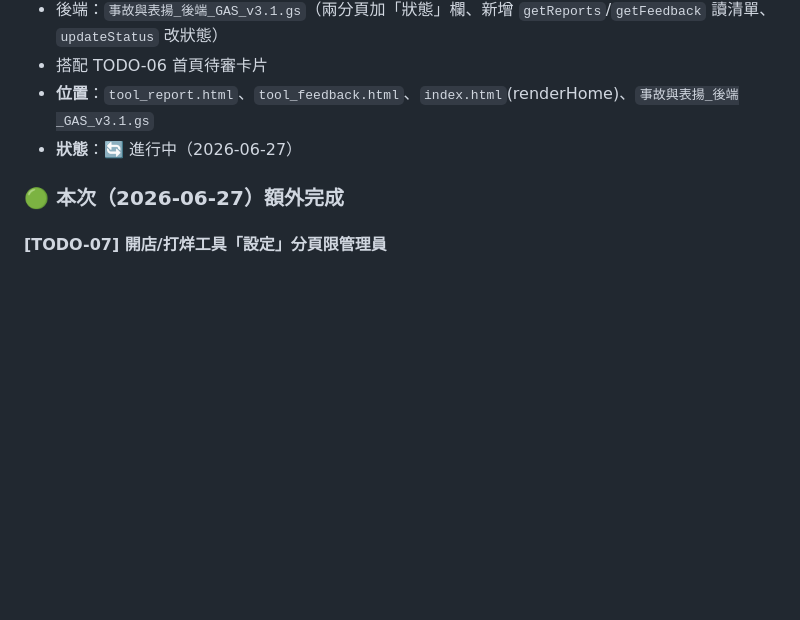
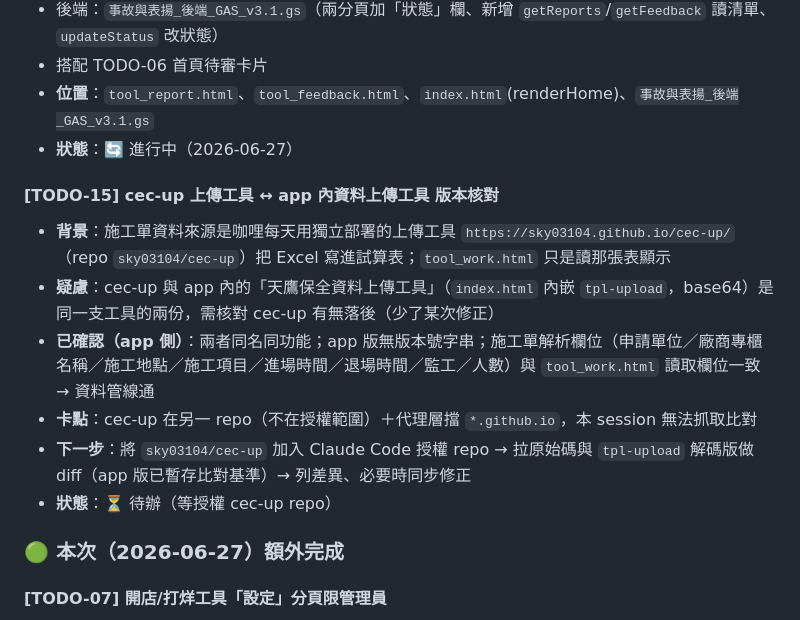
Before and after one commit to sky03104/Aozihdi, a Markdown page: CLAUDE.md, the part around the change. Drawn GitHub-style; blank space fills up the shorter version.

Commit message:
docs: 新增 TODO-15（cec-up 上傳工具與 app 內版本核對待辦）
- 記錄施工單資料管線：cec-up 獨立上傳工具 → 試算表 → tool_work.html 讀取
- 已確認 app 側解析欄位與 tool_work 讀取一致
- 待授權 sky03104/cec-up repo 後拉原始碼與 tpl-upload 做 diff

Co-Authored-By: Claude Opus 4.8 <noreply@anthropic.com>
Claude-Session: https://claude.ai/code/session_015QuoHKJ16xxQXGELZVxabe

```diff
--- a/CLAUDE.md
+++ b/CLAUDE.md
@@ -1129,6 +1129,14 @@ python3 snapshot-generator-simple.py
 - **位置**：`tool_report.html`、`tool_feedback.html`、`index.html`(renderHome)、`事故與表揚_後端_GAS_v3.1.gs`
 - **狀態**：🔄 進行中（2026-06-27）
 
+#### [TODO-15] cec-up 上傳工具 ↔ app 內資料上傳工具 版本核對
+- **背景**：施工單資料來源是咖哩每天用獨立部署的上傳工具 `https://sky03104.github.io/cec-up/`（repo `sky03104/cec-up`）把 Excel 寫進試算表；`tool_work.html` 只是讀那張表顯示
+- **疑慮**：cec-up 與 app 內的「天鷹保全資料上傳工具」（`index.html` 內嵌 `tpl-upload`，base64）是同一支工具的兩份，需核對 cec-up 有無落後（少了某次修正）
+- **已確認（app 側）**：兩者同名同功能；app 版無版本號字串；施工單解析欄位（申請單位／廠商專櫃名稱／施工地點／施工項目／進場時間／退場時間／監工／人數）與 `tool_work.html` 讀取欄位一致 → 資料管線通
+- **卡點**：cec-up 在另一 repo（不在授權範圍）＋代理層擋 `*.github.io`，本 session 無法抓取比對
+- **下一步**：將 `sky03104/cec-up` 加入 Claude Code 授權 repo → 拉原始碼與 `tpl-upload` 解碼版做 diff（app 版已暫存比對基準）→ 列差異、必要時同步修正
+- **狀態**：⏳ 待辦（等授權 cec-up repo）
+
 ### 🟢 本次（2026-06-27）額外完成
 
 #### [TODO-07] 開店/打烊工具「設定」分頁限管理員
```
